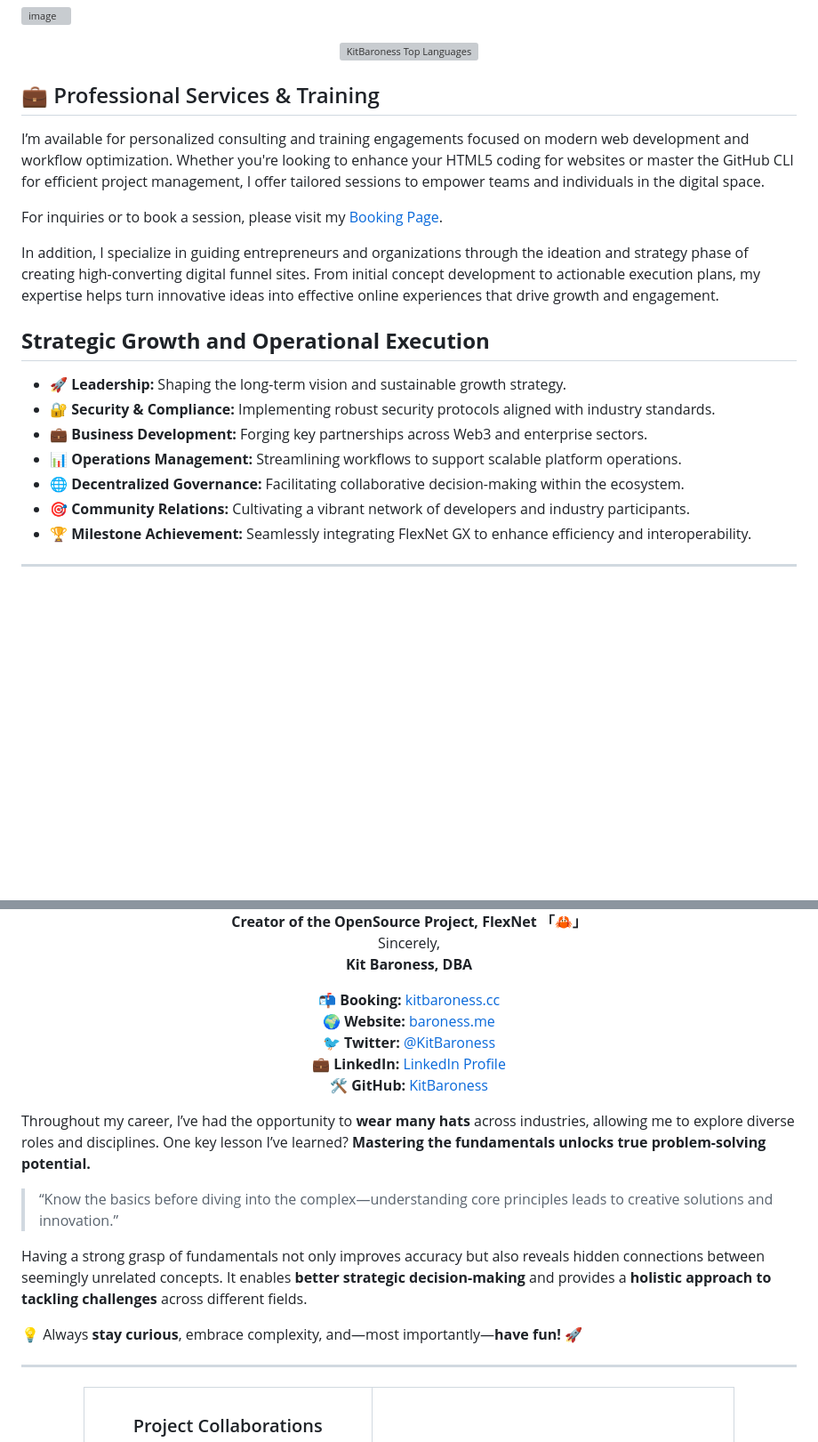
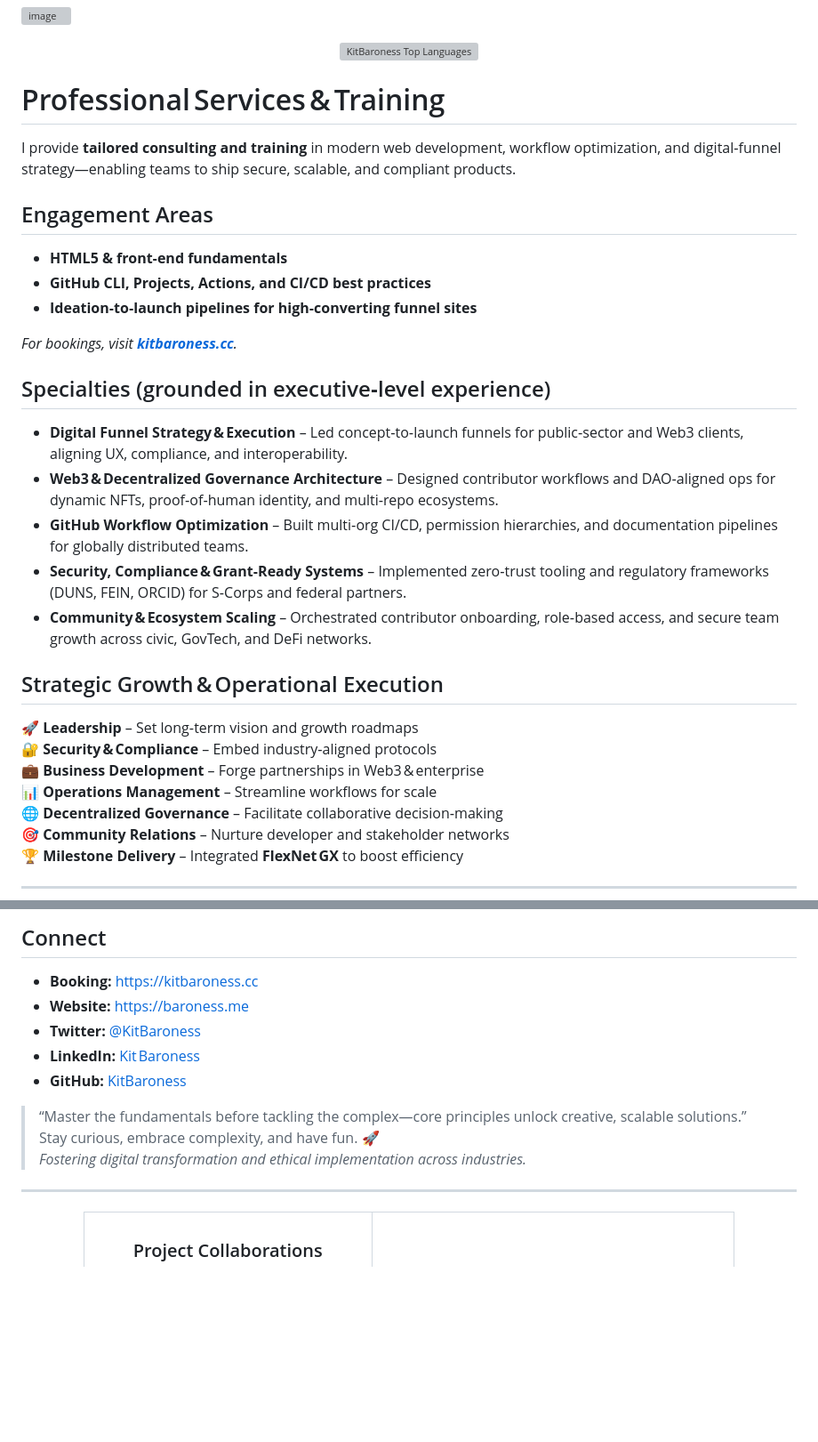
Before and after one commit to KitBaroness/KitBaroness, a Markdown page: README.md, 2 parts joined by grey strips. Shown at 89% size. Drawn GitHub-style; blank space fills up the shorter version; grey boxes are pictures that could not be loaded.

```diff
--- a/README.md
+++ b/README.md
@@ -6,22 +6,30 @@
 </div>
 
 
-## 💼 Professional Services & Training
+# Professional Services & Training
+I provide **tailored consulting and training** in modern web development, workflow optimization, and digital‑funnel strategy—enabling teams to ship secure, scalable, and compliant products.
 
-I’m available for personalized consulting and training engagements focused on modern web development and workflow optimization. Whether you're looking to enhance your HTML5 coding for websites or master the GitHub CLI for efficient project management, I offer tailored sessions to empower teams and individuals in the digital space.
+## Engagement Areas
+- **HTML5 & front‑end fundamentals**
+- **GitHub CLI, Projects, Actions, and CI/CD best practices**
+- **Ideation‑to‑launch pipelines for high‑converting funnel sites**
 
-For inquiries or to book a session, please visit my [Booking Page](http://kitbaroness.cc).
+_For bookings, visit **[kitbaroness.cc](https://kitbaroness.cc)**._
 
-In addition, I specialize in guiding entrepreneurs and organizations through the ideation and strategy phase of creating high-converting digital funnel sites. From initial concept development to actionable execution plans, my expertise helps turn innovative ideas into effective online experiences that drive growth and engagement.
+## Specialties (grounded in executive‑level experience)
+- **Digital Funnel Strategy & Execution** – Led concept‑to‑launch funnels for public‑sector and Web3 clients, aligning UX, compliance, and interoperability.
+- **Web3 & Decentralized Governance Architecture** – Designed contributor workflows and DAO‑aligned ops for dynamic NFTs, proof‑of‑human identity, and multi‑repo ecosystems.
+- **GitHub Workflow Optimization** – Built multi‑org CI/CD, permission hierarchies, and documentation pipelines for globally distributed teams.
+- **Security, Compliance & Grant‑Ready Systems** – Implemented zero‑trust tooling and regulatory frameworks (DUNS, FEIN, ORCID) for S‑Corps and federal partners.
+- **Community & Ecosystem Scaling** – Orchestrated contributor onboarding, role‑based access, and secure team growth across civic, GovTech, and DeFi networks.
 
-## **Strategic Growth and Operational Execution**
-
-- 🚀 **Leadership:** Shaping the long-term vision and sustainable growth strategy.
-- 🔐 **Security & Compliance:** Implementing robust security protocols aligned with industry standards.
-- 💼 **Business Development:** Forging key partnerships across Web3 and enterprise sectors.
-- 📊 **Operations Management:** Streamlining workflows to support scalable platform operations.
-- 🌐 **Decentralized Governance:** Facilitating collaborative decision-making within the ecosystem.
-- 🎯 **Community Relations:** Cultivating a vibrant network of developers and industry participants.
-- 🏆 **Milestone Achievement:** Seamlessly integrating FlexNet GX to enhance efficiency and interoperability.
+## Strategic Growth & Operational Execution
+🚀 **Leadership** – Set long‑term vision and growth roadmaps
+🔐 **Security & Compliance** – Embed industry‑aligned protocols
+💼 **Business Development** – Forge partnerships in Web3 & enterprise
+📊 **Operations Management** – Streamline workflows for scale
+🌐 **Decentralized Governance** – Facilitate collaborative decision‑making
+🎯 **Community Relations** – Nurture developer and stakeholder networks
+🏆 **Milestone Delivery** – Integrated **FlexNet GX** to boost efficiency
 
 ---
@@ -30,23 +36,14 @@ In addition, I specialize in guiding entrepreneurs and organizations through the
 
-  **Creator of the OpenSource Project, FlexNet 「🦀」**
-  Sincerely,
-  **Kit Baroness, DBA**
+## Connect
+- **Booking:** <https://kitbaroness.cc>
+- **Website:** <https://baroness.me>
+- **Twitter:** [@KitBaroness](https://twitter.com/KitBaroness)
+- **LinkedIn:** [Kit Baroness](https://www.linkedin.com/in/kitbaroness)
+- **GitHub:** [KitBaroness](https://github.com/kitbaroness)
 
-  📬 **Booking:** [kitbaroness.cc](http://kitbaroness.cc)
-  🌍 **Website:** [baroness.me](http://baroness.me)
-  🐦 **Twitter:** [@KitBaroness](https://twitter.com/KitBaroness)
-  💼 **LinkedIn:** [LinkedIn Profile](https://linkedin.com/in/kitbaroness)
-  🛠️ **GitHub:** [KitBaroness](https://github.com/KitBaroness)
-</div>
-
-Throughout my career, I’ve had the opportunity to **wear many hats** across industries, allowing me to explore diverse roles and disciplines. One key lesson I’ve learned? **Mastering the fundamentals unlocks true problem-solving potential.**
-
-> “Know the basics before diving into the complex—understanding core principles leads to creative solutions and innovation.”
-
-Having a strong grasp of fundamentals not only improves accuracy but also reveals hidden connections between seemingly unrelated concepts. It enables **better strategic decision-making** and provides a **holistic approach to tackling challenges** across different fields.
-
-💡 Always **stay curious**, embrace complexity, and—most importantly—**have fun!** 🚀
-
+> “Master the fundamentals before tackling the complex—core principles unlock creative, scalable solutions.”
+> Stay curious, embrace complexity, and have fun. 🚀
+> *Fostering digital transformation and ethical implementation across industries.*
 ---
 
 <div style="display: flex; flex-wrap: wrap; justify-content: space-around;">
```
Also changed, not shown: other parts of README.md (+0 -2 lines).
